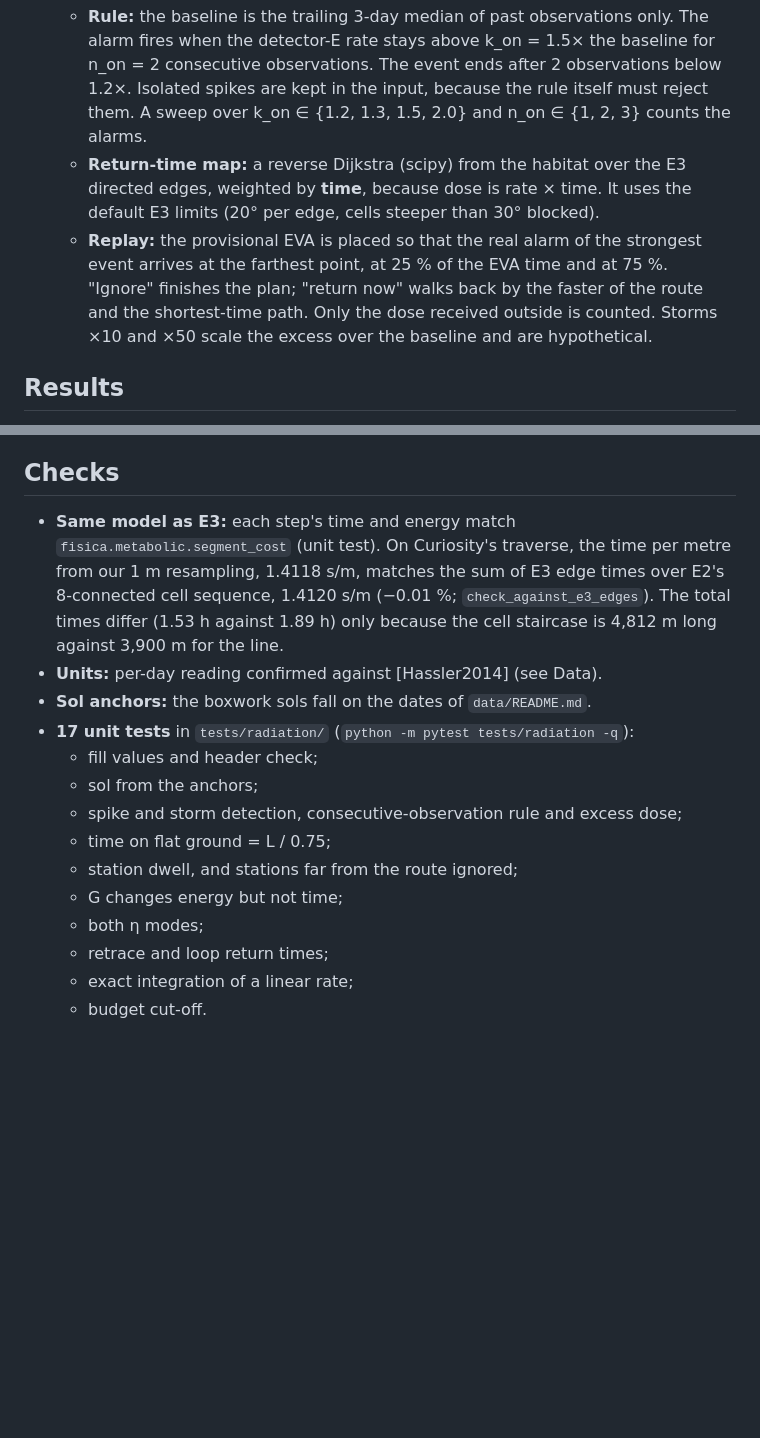
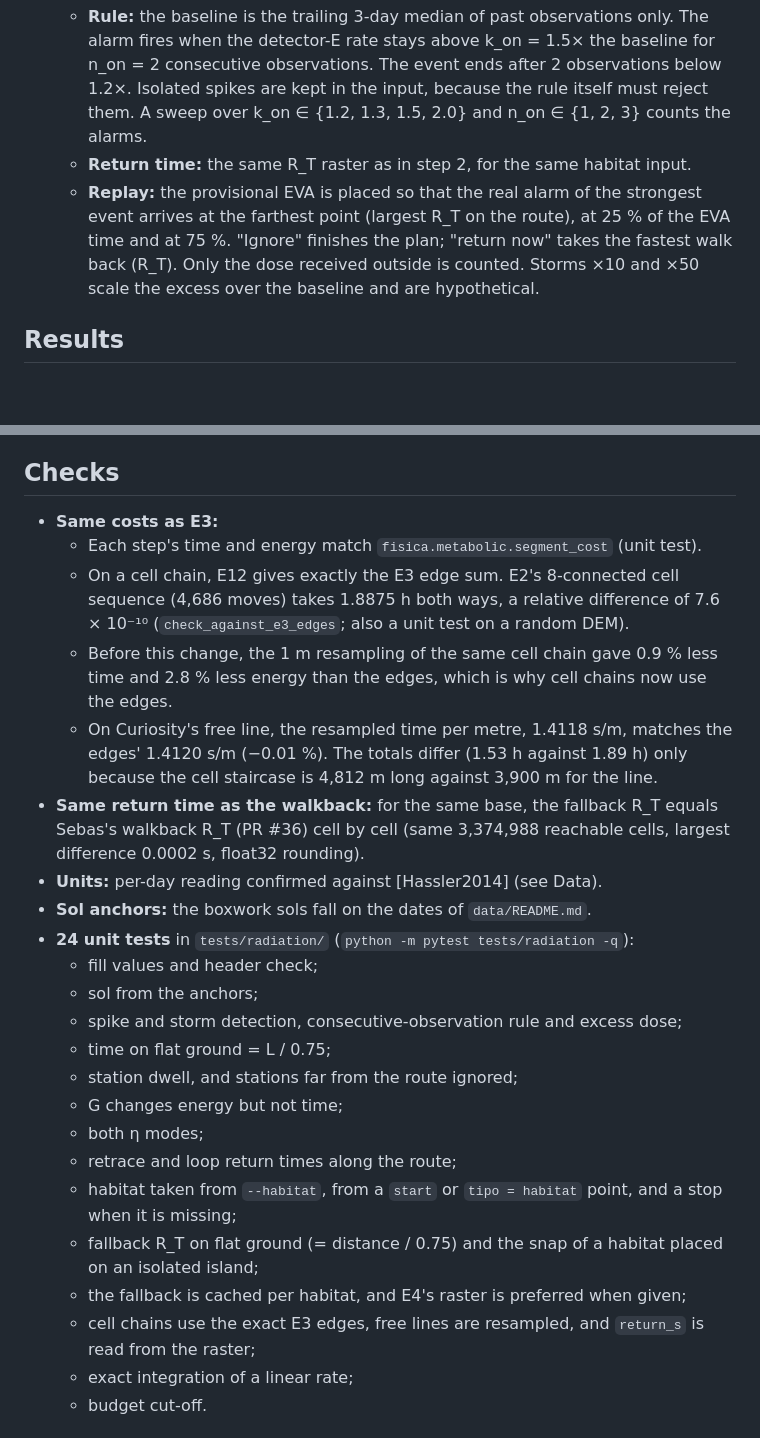
Before and after one commit to JuanCorredor2023/martian-map, a Markdown page: paper/notes/E12_radiation_dose.md, 2 parts joined by grey strips. Rendered like a GitHub page; blank space fills up the shorter version.

```diff
--- a/paper/notes/E12_radiation_dose.md
+++ b/paper/notes/E12_radiation_dose.md
@@ -29,8 +31,8 @@ How much radiation does an astronaut receive during an EVA in the boxwork, and w
    Until `sand.tif` (E8) arrives, η applies to the whole route, which is the worst case for the sand share.
 4. **SEP alert** (`sep_alert.py`):
    - **Rule:** the baseline is the trailing 3-day median of past observations only. The alarm fires when the detector-E rate stays above k_on = 1.5× the baseline for n_on = 2 consecutive observations. The event ends after 2 observations below 1.2×. Isolated spikes are kept in the input, because the rule itself must reject them. A sweep over k_on ∈ {1.2, 1.3, 1.5, 2.0} and n_on ∈ {1, 2, 3} counts the alarms.
-   - **Return-time map:** a reverse Dijkstra (scipy) from the habitat over the E3 directed edges, weighted by **time**, because dose is rate × time. It uses the default E3 limits (20° per edge, cells steeper than 30° blocked).
-   - **Replay:** the provisional EVA is placed so that the real alarm of the strongest event arrives at the farthest point, at 25 % of the EVA time and at 75 %. "Ignore" finishes the plan; "return now" walks back by the faster of the route and the shortest-time path. Only the dose received outside is counted. Storms ×10 and ×50 scale the excess over the baseline and are hypothetical.
+   - **Return time:** the same R_T raster as in step 2, for the same habitat input.
+   - **Replay:** the provisional EVA is placed so that the real alarm of the strongest event arrives at the farthest point (largest R_T on the route), at 25 % of the EVA time and at 75 %. "Ignore" finishes the plan; "return now" takes the fastest walk back (R_T). Only the dose received outside is counted. Storms ×10 and ×50 scale the excess over the baseline and are hypothetical.
 
 ## Results
 Every number below comes from `src/radiation/paper_figures.py` → `data/e12/e12_summary.json` (which collects `rad_summary.json`, `route_dose_summary.json`, `sensitivity.json` and `sep_alert.json`).
@@ -80,9 +82,14 @@ On Mars the dose ranges from 0.50× to 2.1× of the nominal across all readings.
 
 ## Checks
-- **Same model as E3:** each step's time and energy match `fisica.metabolic.segment_cost` (unit test). On Curiosity's traverse, the time per metre from our 1 m resampling, 1.4118 s/m, matches the sum of E3 edge times over E2's 8-connected cell sequence, 1.4120 s/m (−0.01 %; `check_against_e3_edges`). The total times differ (1.53 h against 1.89 h) only because the cell staircase is 4,812 m long against 3,900 m for the line.
+- **Same costs as E3:**
+  - Each step's time and energy match `fisica.metabolic.segment_cost` (unit test).
+  - On a cell chain, E12 gives exactly the E3 edge sum. E2's 8-connected cell sequence (4,686 moves) takes 1.8875 h both ways, a relative difference of 7.6 × 10⁻¹⁰ (`check_against_e3_edges`; also a unit test on a random DEM).
+  - Before this change, the 1 m resampling of the same cell chain gave 0.9 % less time and 2.8 % less energy than the edges, which is why cell chains now use the edges.
+  - On Curiosity's free line, the resampled time per metre, 1.4118 s/m, matches the edges' 1.4120 s/m (−0.01 %). The totals differ (1.53 h against 1.89 h) only because the cell staircase is 4,812 m long against 3,900 m for the line.
+- **Same return time as the walkback:** for the same base, the fallback R_T equals Sebas's walkback R_T (PR #36) cell by cell (same 3,374,988 reachable cells, largest difference 0.0002 s, float32 rounding).
 - **Units:** per-day reading confirmed against [Hassler2014] (see Data).
 - **Sol anchors:** the boxwork sols fall on the dates of `data/README.md`.
-- **17 unit tests** in `tests/radiation/` (`python -m pytest tests/radiation -q`):
+- **24 unit tests** in `tests/radiation/` (`python -m pytest tests/radiation -q`):
   - fill values and header check;
   - sol from the anchors;
   - spike and storm detection, consecutive-observation rule and excess dose;
@@ -90,7 +97,11 @@ On Mars the dose ranges from 0.50× to 2.1× of the nominal across all readings.
   - station dwell, and stations far from the route ignored;
   - G changes energy but not time;
   - both η modes;
-  - retrace and loop return times;
+  - retrace and loop return times along the route;
+  - habitat taken from `--habitat`, from a `start` or `tipo = habitat` point, and a stop when it is missing;
+  - fallback R_T on flat ground (= distance / 0.75) and the snap of a habitat placed on an isolated island;
+  - the fallback is cached per habitat, and E4's raster is preferred when given;
+  - cell chains use the exact E3 edges, free lines are resampled, and `return_s` is read from the raster;
   - exact integration of a linear rate;
   - budget cut-off.
 
```
Also changed, not shown: other parts of paper/notes/E12_radiation_dose.md (+18 -15 lines), paper/figures/e12_fig2_eva_dose_timeline.png, paper/figures/e12_fig4_return_time_map.png, 8 other files.
